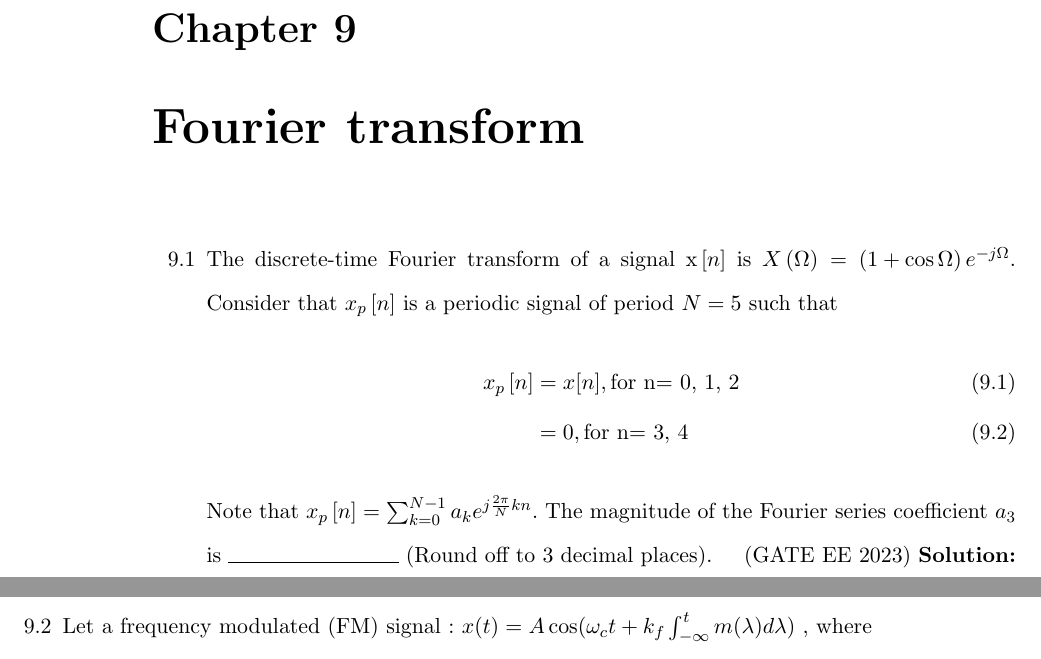
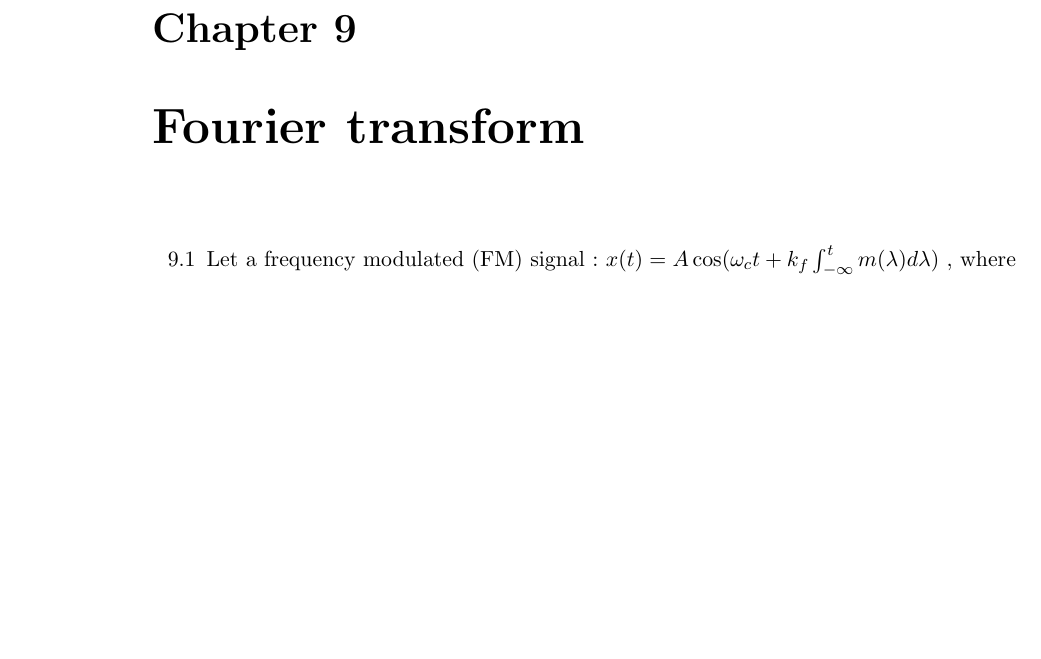
Before and after one commit to kmeghanasai/gate-signal, a LaTeX thesis (main.tex, which reads 2023/fourier.tex): two parts of pages 103 and 104 of 116 before the commit and part of page 103 of 116 after it, the two joined at a grey line, cut so that both start at the same text, the shorter picture padded with empty space. Compiled offline with pdfLaTeX.

Commit message:
Update fourier.tex

```diff
--- a/2023/fourier.tex
+++ b/2023/fourier.tex
@@ -1,13 +1,4 @@
 \begin{enumerate}[label=\thechapter.\arabic*,ref=\thechapter.\theenumi]
-    \item The discrete-time Fourier transform of a signal x\sbrak{n} is $X\brak{\Omega}=\brak{1+\cos{\Omega}}e^{-j\Omega}$. Consider that $x_{p}\sbrak{n}$ is a periodic signal of period $N=5$ such that
-        \begin{align}
-            x_p\sbrak{n}&=x[n],\text{for n= 0, 1, 2}\\
-            &=0,\text{for n= 3, 4}
-        \end{align}
-        Note that $x_p\sbrak{n}=\sum_{k=0}^{N-1}a_{k}e^{j\frac{2\pi}{N}kn}$. The magnitude of the Fourier series coefficient $a_3$ is \rule{3cm}{0.15mm} \brak{\text{Round off to 3 decimal places}}.\hfill(GATE EE 2023)
-        \solution
-        \newpage
-
 \item Let a frequency modulated (FM) signal : $ x(t) = A \cos(\omega_c t + k_f \int_{-\infty}^{t} m(\lambda) d\lambda)$ , where $ m(t) $is a message signal of bandwidth $ W $. It is passed through a non-linear system with output $y(t) = 2x(t) + 5(x(t))^2 $.
 Let $B_T $denote the FM bandwidth. The minimum value of $ \omega_c $ required to recover $ x(t) $ from $ y(t) $ is:\\
 \begin{enumerate}[label = (\Alph*)]
```
